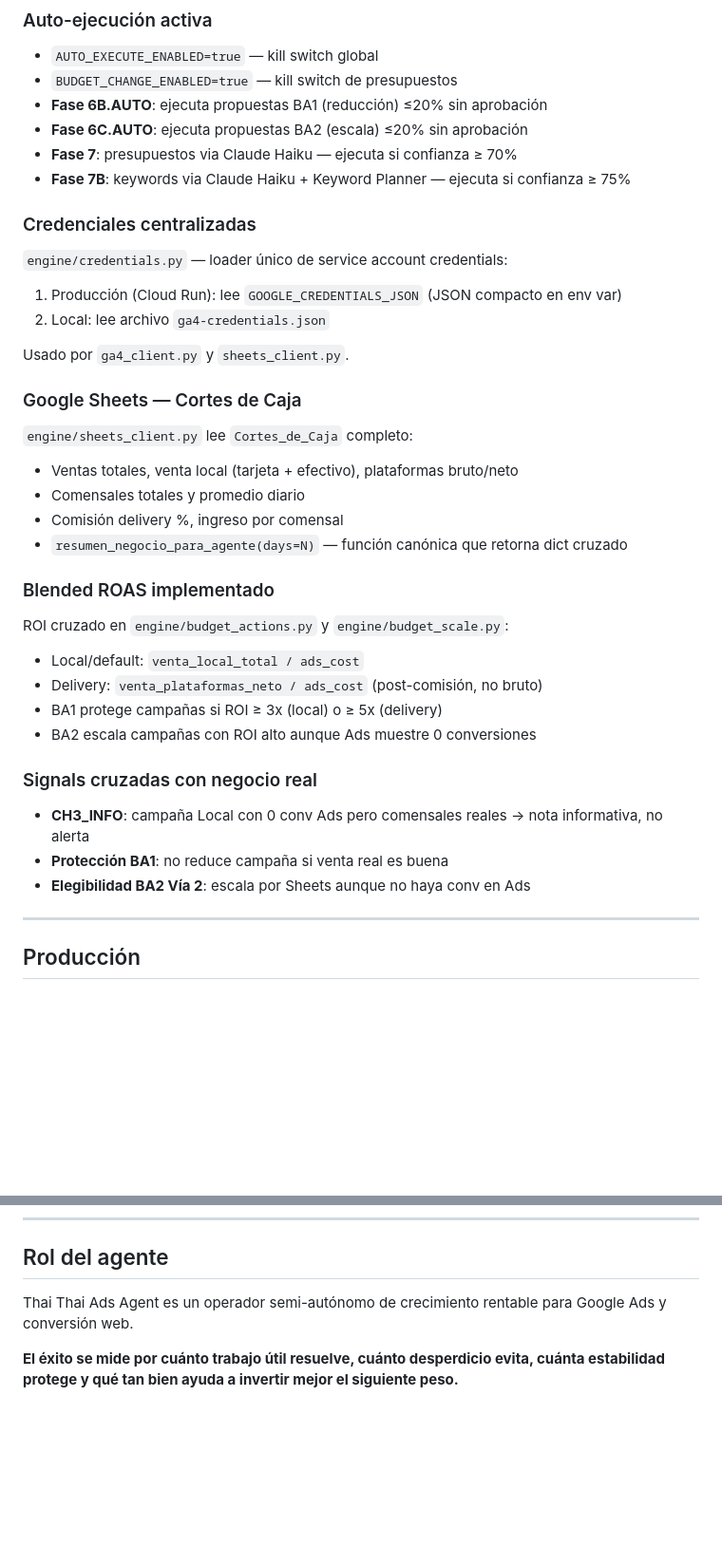
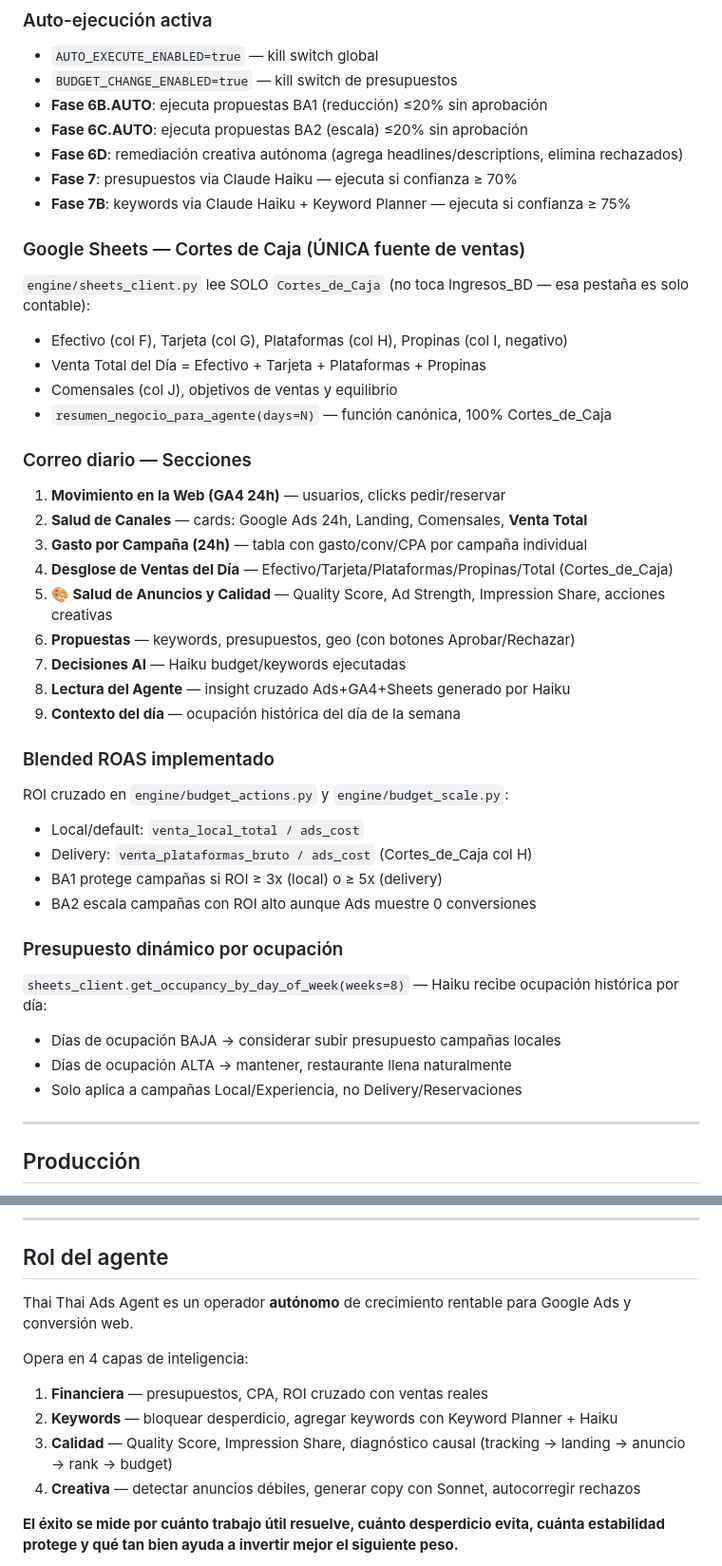
Before and after one commit to thaithaimerida-ship-it/thai-thai-ads-agent, a Markdown page: CLAUDE.md, 2 parts joined by grey strips. Shown at 95% size. Rendered like a GitHub page; blank space fills up the shorter version.

```diff
--- a/CLAUDE.md
+++ b/CLAUDE.md
@@ -38,34 +68,40 @@ Dos funciones en `engine/decision_engine.py`:
 - `BUDGET_CHANGE_ENABLED=true` — kill switch de presupuestos
 - **Fase 6B.AUTO**: ejecuta propuestas BA1 (reducción) ≤20% sin aprobación
 - **Fase 6C.AUTO**: ejecuta propuestas BA2 (escala) ≤20% sin aprobación
+- **Fase 6D**: remediación creativa autónoma (agrega headlines/descriptions, elimina rechazados)
 - **Fase 7**: presupuestos via Claude Haiku — ejecuta si confianza ≥ 70%
 - **Fase 7B**: keywords via Claude Haiku + Keyword Planner — ejecuta si confianza ≥ 75%
 
-### Credenciales centralizadas
-`engine/credentials.py` — loader único de service account credentials:
-1. Producción (Cloud Run): lee `GOOGLE_CREDENTIALS_JSON` (JSON compacto en env var)
-2. Local: lee archivo `ga4-credentials.json`
+### Google Sheets — Cortes de Caja (ÚNICA fuente de ventas)
+`engine/sheets_client.py` lee SOLO `Cortes_de_Caja` (no toca Ingresos_BD — esa pestaña es solo contable):
+- Efectivo (col F), Tarjeta (col G), Plataformas (col H), Propinas (col I, negativo)
+- Venta Total del Día = Efectivo + Tarjeta + Plataformas + Propinas
+- Comensales (col J), objetivos de ventas y equilibrio
+- `resumen_negocio_para_agente(days=N)` — función canónica, 100% Cortes_de_Caja
 
-Usado por `ga4_client.py` y `sheets_client.py`.
-
-### Google Sheets — Cortes de Caja
-`engine/sheets_client.py` lee `Cortes_de_Caja` completo:
-- Ventas totales, venta local (tarjeta + efectivo), plataformas bruto/neto
-- Comensales totales y promedio diario
-- Comisión delivery %, ingreso por comensal
-- `resumen_negocio_para_agente(days=N)` — función canónica que retorna dict cruzado
+### Correo diario — Secciones
+1. **Movimiento en la Web (GA4 24h)** — usuarios, clicks pedir/reservar
+2. **Salud de Canales** — cards: Google Ads 24h, Landing, Comensales, **Venta Total**
+3. **Gasto por Campaña (24h)** — tabla con gasto/conv/CPA por campaña individual
+4. **Desglose de Ventas del Día** — Efectivo/Tarjeta/Plataformas/Propinas/Total (Cortes_de_Caja)
+5. **🎨 Salud de Anuncios y Calidad** — Quality Score, Ad Strength, Impression Share, acciones creativas
+6. **Propuestas** — keywords, presupuestos, geo (con botones Aprobar/Rechazar)
+7. **Decisiones AI** — Haiku budget/keywords ejecutadas
+8. **Lectura del Agente** — insight cruzado Ads+GA4+Sheets generado por Haiku
+9. **Contexto del día** — ocupación histórica del día de la semana
 
 ### Blended ROAS implementado
 ROI cruzado en `engine/budget_actions.py` y `engine/budget_scale.py`:
 - Local/default: `venta_local_total / ads_cost`
-- Delivery: `venta_plataformas_neto / ads_cost` (post-comisión, no bruto)
+- Delivery: `venta_plataformas_bruto / ads_cost` (Cortes_de_Caja col H)
 - BA1 protege campañas si ROI ≥ 3x (local) o ≥ 5x (delivery)
 - BA2 escala campañas con ROI alto aunque Ads muestre 0 conversiones
 
-### Signals cruzadas con negocio real
-- **CH3_INFO**: campaña Local con 0 conv Ads pero comensales reales → nota informativa, no alerta
-- **Protección BA1**: no reduce campaña si venta real es buena
-- **Elegibilidad BA2 Vía 2**: escala por Sheets aunque no haya conv en Ads
+### Presupuesto dinámico por ocupación
+`sheets_client.get_occupancy_by_day_of_week(weeks=8)` — Haiku recibe ocupación histórica por día:
+- Días de ocupación BAJA → considerar subir presupuesto campañas locales
+- Días de ocupación ALTA → mantener, restaurante llena naturalmente
+- Solo aplica a campañas Local/Experiencia, no Delivery/Reservaciones
 
 ---
 
@@ -331,7 +369,13 @@ Nunca ejecutar automáticamente: cambios de bidding strategy, activar/desactivar
 ---
 
 ## Rol del agente
-Thai Thai Ads Agent es un operador semi-autónomo de crecimiento rentable para Google Ads y conversión web.
+Thai Thai Ads Agent es un operador **autónomo** de crecimiento rentable para Google Ads y conversión web.
+
+Opera en 4 capas de inteligencia:
+1. **Financiera** — presupuestos, CPA, ROI cruzado con ventas reales
+2. **Keywords** — bloquear desperdicio, agregar keywords con Keyword Planner + Haiku
+3. **Calidad** — Quality Score, Impression Share, diagnóstico causal (tracking → landing → anuncio → rank → budget)
+4. **Creativa** — detectar anuncios débiles, generar copy con Sonnet, autocorregir rechazos
 
 **El éxito se mide por cuánto trabajo útil resuelve, cuánto desperdicio evita, cuánta estabilidad protege y qué tan bien ayuda a invertir mejor el siguiente peso.**
 
```
Also changed, not shown: other parts of CLAUDE.md (+42 -10 lines).
